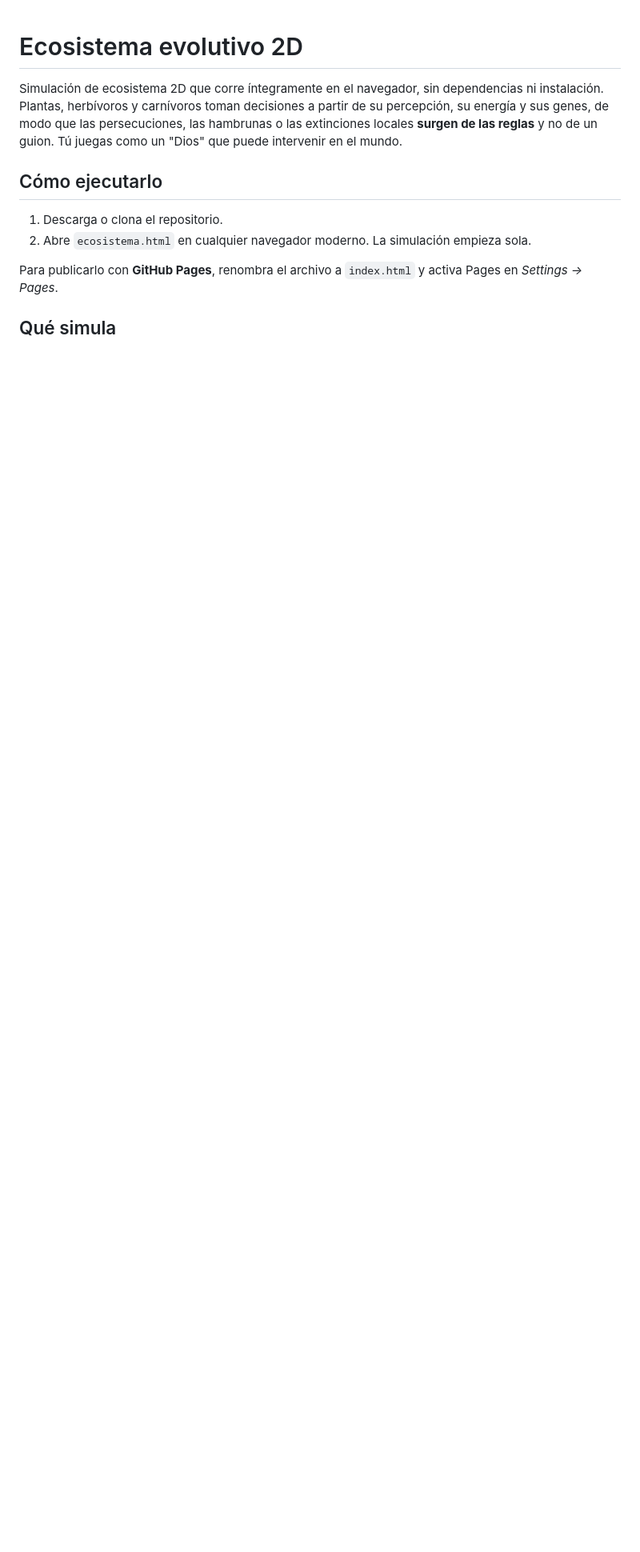
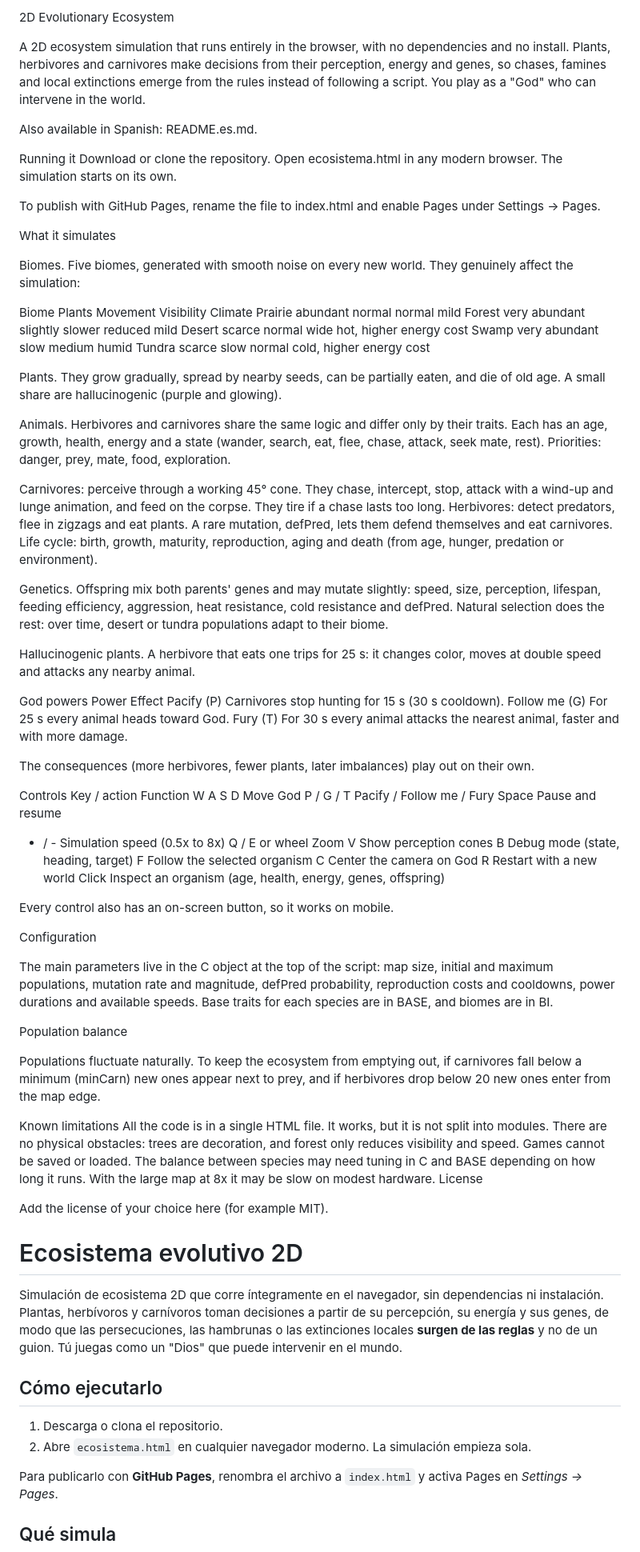
Before and after one commit to AlbertoML88/Life-Simulator, a Markdown page: README.md, the part around the change. Shown at 80% size. GitHub-like rendering; blank space fills up the shorter version.

Commit message:
Enhance README with ecosystem simulation details
Expanded README with detailed simulation mechanics, controls, and configuration options.

```diff
--- a/README.md
+++ b/README.md
@@ -1,3 +1,82 @@
+2D Evolutionary Ecosystem
+
+A 2D ecosystem simulation that runs entirely in the browser, with no dependencies and no install. Plants, herbivores and carnivores make decisions from their perception, energy and genes, so chases, famines and local extinctions emerge from the rules instead of following a script. You play as a "God" who can intervene in the world.
+
+Also available in Spanish: README.es.md.
+
+Running it
+Download or clone the repository.
+Open ecosistema.html in any modern browser. The simulation starts on its own.
+
+To publish with GitHub Pages, rename the file to index.html and enable Pages under Settings → Pages.
+
+What it simulates
+
+Biomes. Five biomes, generated with smooth noise on every new world. They genuinely affect the simulation:
+
+Biome	Plants	Movement	Visibility	Climate
+Prairie	abundant	normal	normal	mild
+Forest	very abundant	slightly slower	reduced	mild
+Desert	scarce	normal	wide	hot, higher energy cost
+Swamp	very abundant	slow	medium	humid
+Tundra	scarce	slow	normal	cold, higher energy cost
+
+Plants. They grow gradually, spread by nearby seeds, can be partially eaten, and die of old age. A small share are hallucinogenic (purple and glowing).
+
+Animals. Herbivores and carnivores share the same logic and differ only by their traits. Each has an age, growth, health, energy and a state (wander, search, eat, flee, chase, attack, seek mate, rest). Priorities: danger, prey, mate, food, exploration.
+
+Carnivores: perceive through a working 45° cone. They chase, intercept, stop, attack with a wind-up and lunge animation, and feed on the corpse. They tire if a chase lasts too long.
+Herbivores: detect predators, flee in zigzags and eat plants. A rare mutation, defPred, lets them defend themselves and eat carnivores.
+Life cycle: birth, growth, maturity, reproduction, aging and death (from age, hunger, predation or environment).
+
+Genetics. Offspring mix both parents' genes and may mutate slightly: speed, size, perception, lifespan, feeding efficiency, aggression, heat resistance, cold resistance and defPred. Natural selection does the rest: over time, desert or tundra populations adapt to their biome.
+
+Hallucinogenic plants. A herbivore that eats one trips for 25 s: it changes color, moves at double speed and attacks any nearby animal.
+
+God powers
+Power	Effect
+Pacify (P)	Carnivores stop hunting for 15 s (30 s cooldown).
+Follow me (G)	For 25 s every animal heads toward God.
+Fury (T)	For 30 s every animal attacks the nearest animal, faster and with more damage.
+
+The consequences (more herbivores, fewer plants, later imbalances) play out on their own.
+
+Controls
+Key / action	Function
+W A S D	Move God
+P / G / T	Pacify / Follow me / Fury
+Space	Pause and resume
++ / -	Simulation speed (0.5x to 8x)
+Q / E or wheel	Zoom
+V	Show perception cones
+B	Debug mode (state, heading, target)
+F	Follow the selected organism
+C	Center the camera on God
+R	Restart with a new world
+Click	Inspect an organism (age, health, energy, genes, offspring)
+
+Every control also has an on-screen button, so it works on mobile.
+
+Configuration
+
+The main parameters live in the C object at the top of the script: map size, initial and maximum populations, mutation rate and magnitude, defPred probability, reproduction costs and cooldowns, power durations and available speeds. Base traits for each species are in BASE, and biomes are in BI.
+
+Population balance
+
+Populations fluctuate naturally. To keep the ecosystem from emptying out, if carnivores fall below a minimum (minCarn) new ones appear next to prey, and if herbivores drop below 20 new ones enter from the map edge.
+
+Known limitations
+All the code is in a single HTML file. It works, but it is not split into modules.
+There are no physical obstacles: trees are decoration, and forest only reduces visibility and speed.
+Games cannot be saved or loaded.
+The balance between species may need tuning in C and BASE depending on how long it runs.
+With the large map at 8x it may be slow on modest hardware.
+License
+
+Add the license of your choice here (for example MIT).
+
+
+
 # Ecosistema evolutivo 2D
 
 Simulación de ecosistema 2D que corre íntegramente en el navegador, sin dependencias ni instalación. Plantas, herbívoros y carnívoros toman decisiones a partir de su percepción, su energía y sus genes, de modo que las persecuciones, las hambrunas o las extinciones locales **surgen de las reglas** y no de un guion. Tú juegas como un "Dios" que puede intervenir en el mundo.
```
